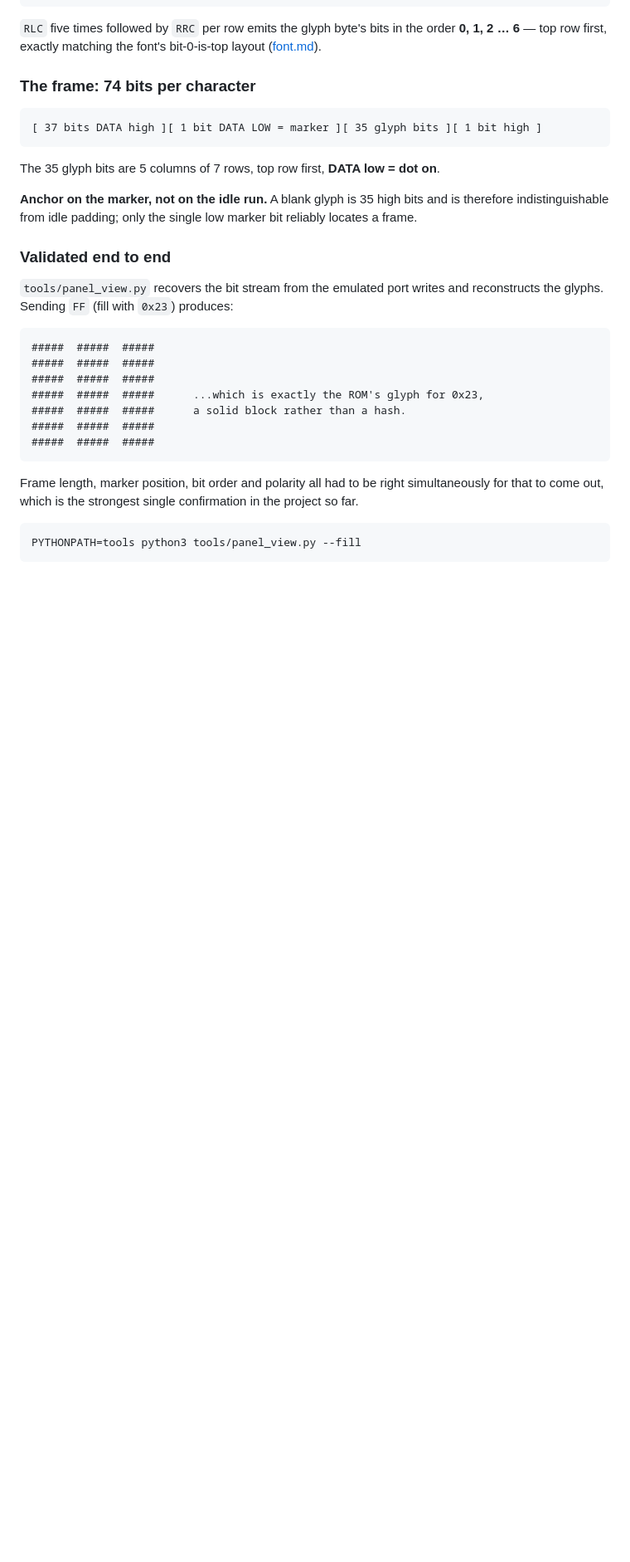
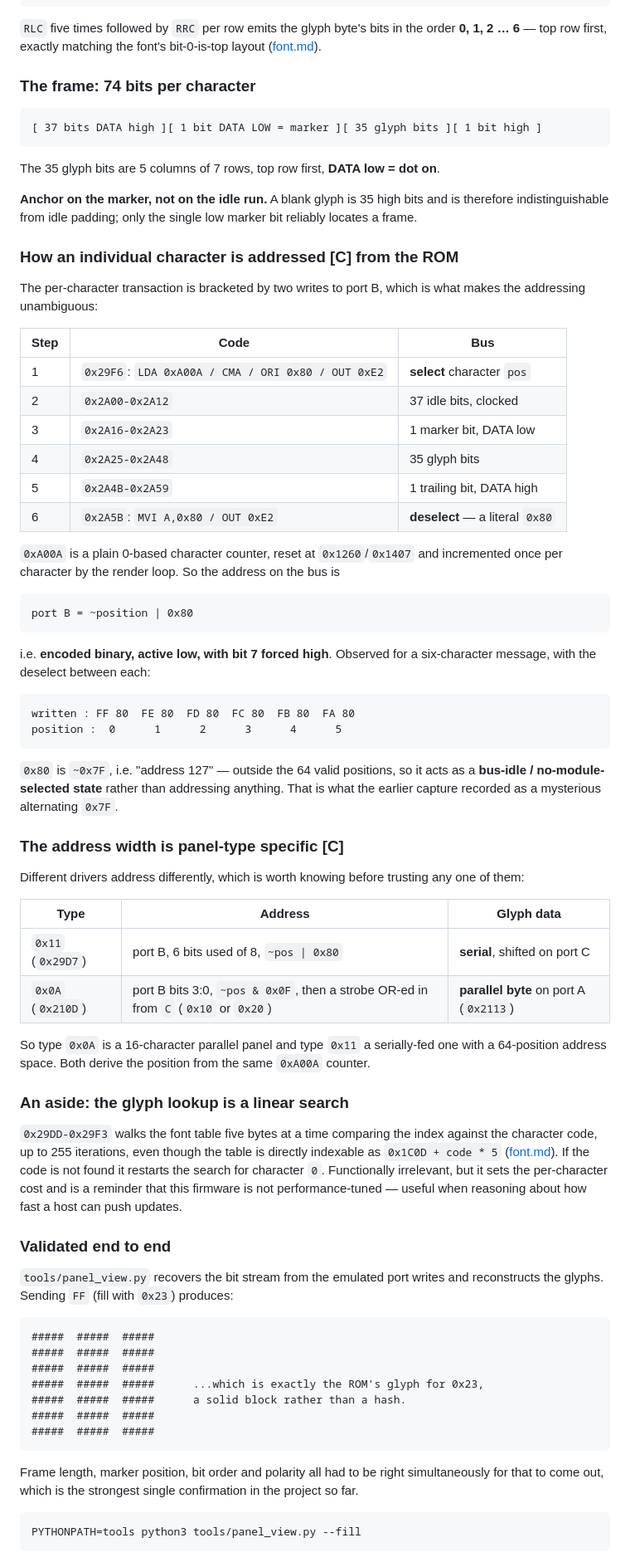
Before and after one commit to oierlauzi/renfe-flipdot-re, a Markdown page: docs/flipdot-interface.md, the part around one of its changes. Shown at 83% size. Drawn GitHub-style; blank space fills up the shorter version.

Commit message:
Document per-character addressing exactly, from the ROM
The addressing was described loosely as "an encoded counter" with an
unexplained 0x7F between values. Both halves are now pinned down.

Each character is a bracketed transaction: OUT 0xE2 with ~pos | 0x80
selects it, 74 bits are clocked out, then a literal MVI A,0x80 / OUT 0xE2
at 0x2A5B deselects. So the bus address is encoded binary, active low,
bit 7 forced high, taken from the plain 0-based counter at 0xA00A. The
mysterious 0x7F was that deselect: ~0x7F is address 127, outside the 64
valid positions, so it is a bus-idle state rather than a strobe.

Also records that the address width is panel-type specific -- type 0x11
uses 6 bits with serial glyph data, type 0x0A uses 4 bits with a parallel
byte on port A -- so no single driver's width should be generalised.

Notes in passing that the glyph lookup at 0x29DD is a linear search
through the font table rather than the direct index the layout allows,
which sets the per-character cost.

Co-Authored-By: Claude Opus 5 <noreply@anthropic.com>

````diff
--- a/docs/flipdot-interface.md
+++ b/docs/flipdot-interface.md
@@ -283,6 +285,62 @@ The 35 glyph bits are 5 columns of 7 rows, top row first, **DATA low = dot on**.
 **Anchor on the marker, not on the idle run.** A blank glyph is 35 high bits and
 is therefore indistinguishable from idle padding; only the single low marker bit
 reliably locates a frame.
+
+### How an individual character is addressed **[C] from the ROM**
+
+The per-character transaction is bracketed by two writes to port B, which is what
+makes the addressing unambiguous:
+
+| Step | Code | Bus |
+| --- | --- | --- |
+| 1 | `0x29F6`: `LDA 0xA00A / CMA / ORI 0x80 / OUT 0xE2` | **select** character `pos` |
+| 2 | `0x2A00-0x2A12` | 37 idle bits, clocked |
+| 3 | `0x2A16-0x2A23` | 1 marker bit, DATA low |
+| 4 | `0x2A25-0x2A48` | 35 glyph bits |
+| 5 | `0x2A4B-0x2A59` | 1 trailing bit, DATA high |
+| 6 | `0x2A5B`: `MVI A,0x80 / OUT 0xE2` | **deselect** — a literal `0x80` |
+
+`0xA00A` is a plain 0-based character counter, reset at `0x1260`/`0x1407` and
+incremented once per character by the render loop. So the address on the bus is
+
+```
+port B = ~position | 0x80
+```
+
+i.e. **encoded binary, active low, with bit 7 forced high**. Observed for a
+six-character message, with the deselect between each:
+
+```
+written : FF 80  FE 80  FD 80  FC 80  FB 80  FA 80
+position :  0      1      2      3      4      5
+```
+
+`0x80` is `~0x7F`, i.e. "address 127" — outside the 64 valid positions, so it acts
+as a **bus-idle / no-module-selected state** rather than addressing anything. That
+is what the earlier capture recorded as a mysterious alternating `0x7F`.
+
+### The address width is panel-type specific **[C]**
+
+Different drivers address differently, which is worth knowing before trusting any
+one of them:
+
+| Type | Address | Glyph data |
+| --- | --- | --- |
+| `0x11` (`0x29D7`) | port B, 6 bits used of 8, `~pos \| 0x80` | **serial**, shifted on port C |
+| `0x0A` (`0x210D`) | port B bits 3:0, `~pos & 0x0F`, then a strobe OR-ed in from `C` (`0x10` or `0x20`) | **parallel byte** on port A (`0x2113`) |
+
+So type `0x0A` is a 16-character parallel panel and type `0x11` a serially-fed one
+with a 64-position address space. Both derive the position from the same `0xA00A`
+counter.
+
+### An aside: the glyph lookup is a linear search
+
+`0x29DD-0x29F3` walks the font table five bytes at a time comparing the index
+against the character code, up to 255 iterations, even though the table is
+directly indexable as `0x1C0D + code * 5` ([font.md](font.md)). If the code is not
+found it restarts the search for character `0`. Functionally irrelevant, but it
+sets the per-character cost and is a reminder that this firmware is not
+performance-tuned — useful when reasoning about how fast a host can push updates.
 
 ### Validated end to end
 
````
Also changed, not shown: other parts of docs/flipdot-interface.md (+4 -2 lines).
